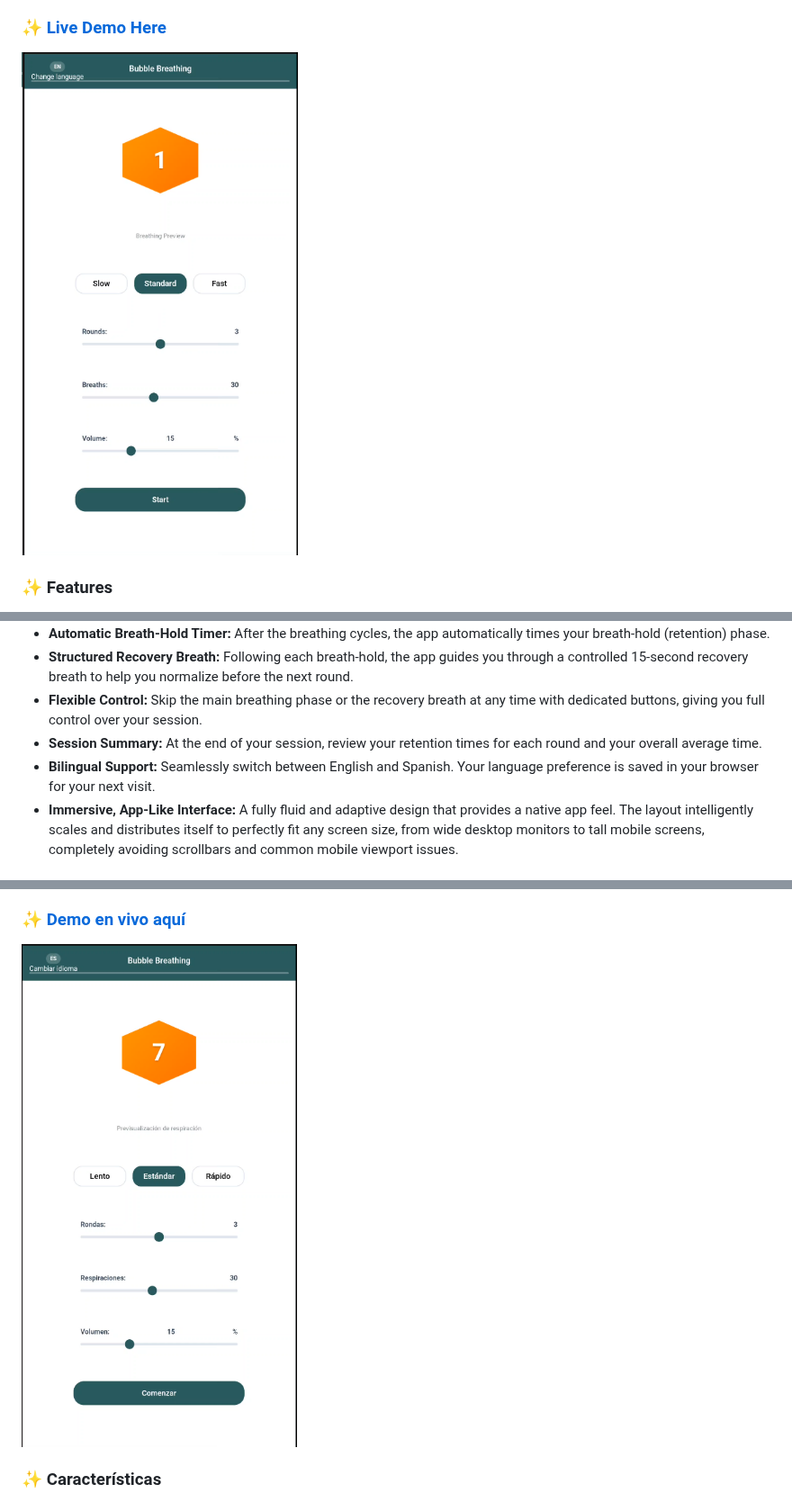
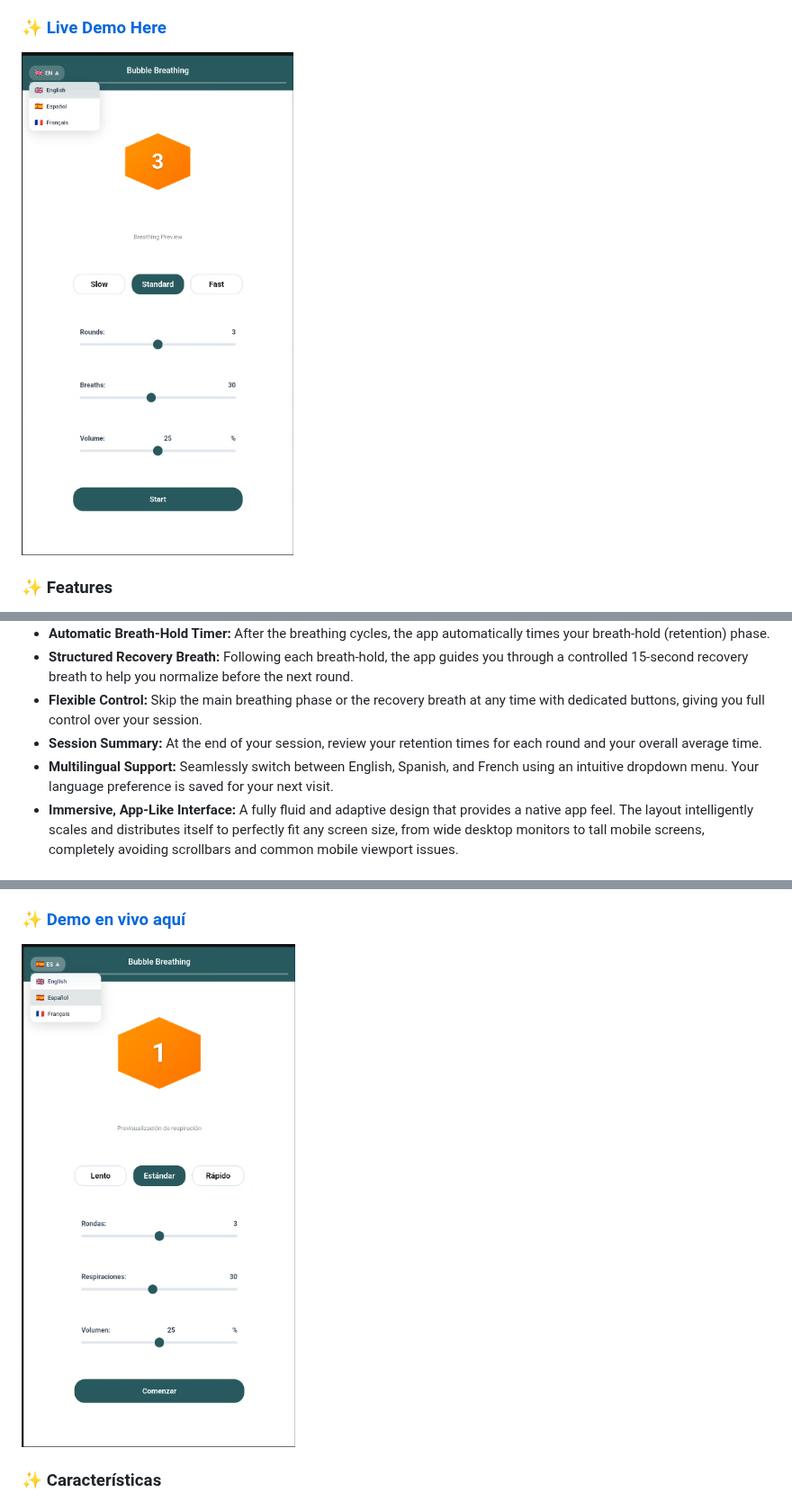
Before and after one commit to marodriguezd/Bubble-Breathing, a Markdown page: README.md, 3 parts joined by grey strips. Shown at 90% size. Drawn GitHub-style; pictures changed too: demo-screenshot.png, demo-screenshot_es.png.

Commit message:
updated readme and screenshots

```diff
--- a/README.md
+++ b/README.md
@@ -24,7 +24,7 @@ An immersive, app-like web application for guided rhythmic breathing exercises.
 - **Structured Recovery Breath:** Following each breath-hold, the app guides you through a controlled 15-second recovery breath to help you normalize before the next round.
 - **Flexible Control:** Skip the main breathing phase or the recovery breath at any time with dedicated buttons, giving you full control over your session.
 - **Session Summary:** At the end of your session, review your retention times for each round and your overall average time.
-- **Bilingual Support:** Seamlessly switch between English and Spanish. Your language preference is saved in your browser for your next visit.
+- **Multilingual Support:** Seamlessly switch between English, Spanish, and French using an intuitive dropdown menu. Your language preference is saved for your next visit.
 - **Immersive, App-Like Interface:** A fully fluid and adaptive design that provides a native app feel. The layout intelligently scales and distributes itself to perfectly fit any screen size, from wide desktop monitors to tall mobile screens, completely avoiding scrollbars and common mobile viewport issues.
 
 ### 🚀 How to Use
```
Also changed, not shown: other parts of README.md (+1 -1 lines).
